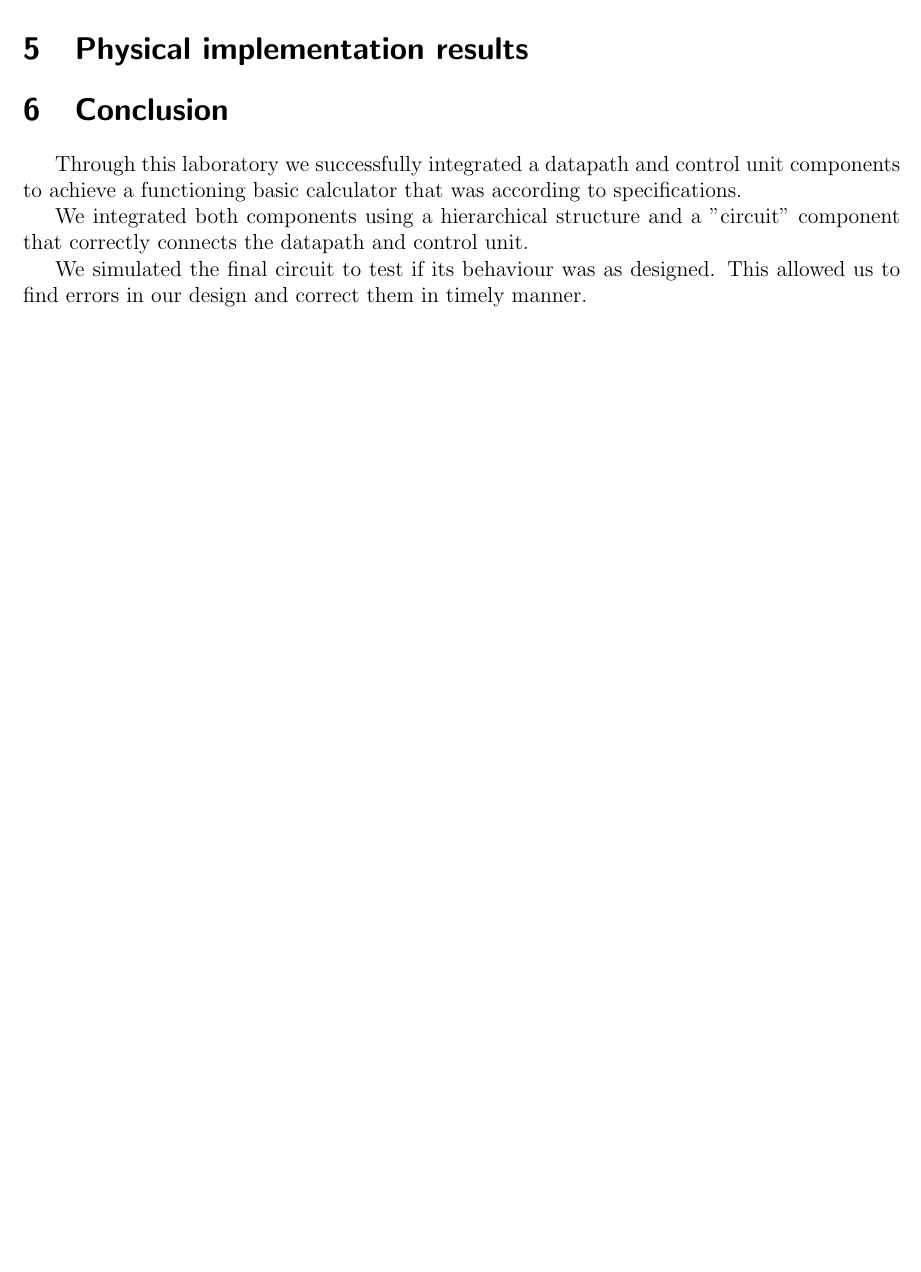
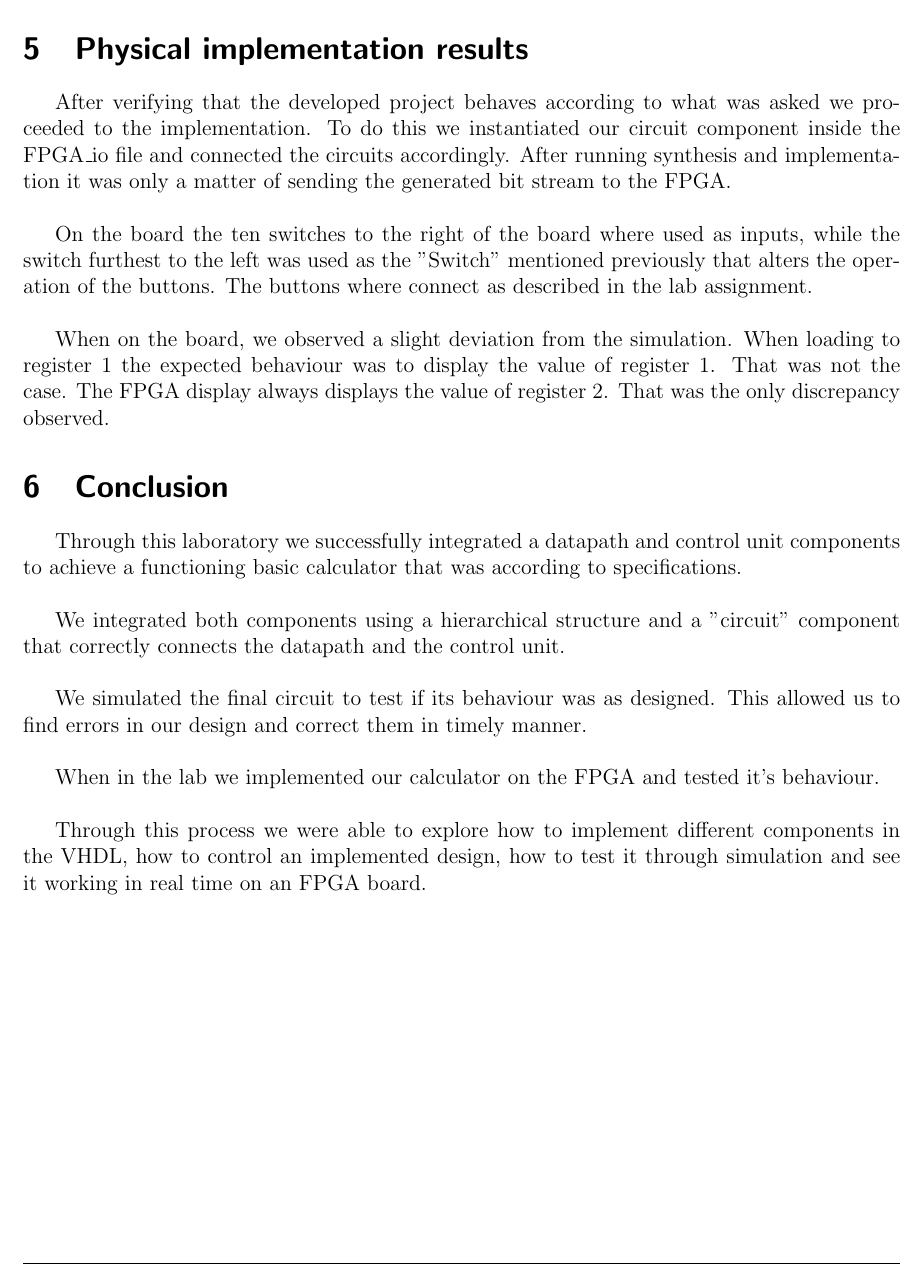
Before and after one commit to WoneBone/PSD, a LaTeX document (LAB1/report/main.tex): part of page 10 of 10, cut so that both start at the same text, the shorter picture padded with empty space. Compiled offline with pdfLaTeX.

Commit message:
Report 10 paginas

```diff
--- a/LAB1/report/main.tex
+++ b/LAB1/report/main.tex
@@ -422,15 +422,25 @@ Achieving the expected outcome of both simulations we then advanced to the test
 
 \section{Physical implementation results}
 
+After verifying that the developed project behaves according to what was asked we proceeded to the implementation.
+To do this we instantiated our circuit component inside the FPGA\_io file and connected the circuits accordingly. After running synthesis and implementation it was only a matter of sending the generated bit stream to the FPGA.\\
+
+On the board the ten switches to the right of the board where used as inputs, while the switch furthest to the left was used as the "Switch" mentioned previously that alters the operation of the buttons. The buttons where connect as described in the lab assignment.\\
+
+When on the board, we observed a slight deviation from the simulation. When loading to register 1 the expected behaviour was to display the value of register 1. That was not the case. The FPGA display always displays the value of register 2. That was the only discrepancy observed.
+
 %%%%%%%%%%%%%%%%%%%      Conclusion                  %%%%%%%%%%%%%%%%%%%%%%%%%%%
 %Mais parte do Nuno
 \section{Conclusion}
 
-Through this laboratory we successfully integrated a datapath and control unit components to achieve a functioning basic calculator that was according to specifications.
+Through this laboratory we successfully integrated a datapath and control unit components to achieve a functioning basic calculator that was according to specifications.\\
 
-We integrated both components using a hierarchical structure and a "circuit" component that correctly connects the datapath and control unit.
+We integrated both components using a hierarchical structure and a "circuit" component that correctly connects the datapath and the control unit.\\
 
-We simulated the final circuit to test if its behaviour was as designed. This allowed us to find errors in our design and correct them in timely manner.
+We simulated the final circuit to test if its behaviour was as designed. This allowed us to find errors in our design and correct them in timely manner.\\
 
+When in the lab we implemented our calculator on the FPGA and tested it's behaviour.\\
+
+Through this process we were able to explore how to implement different components in the VHDL, how to control an implemented design, how to test it through simulation and see it working in real time on an FPGA board.
 
 \end{document}
```
